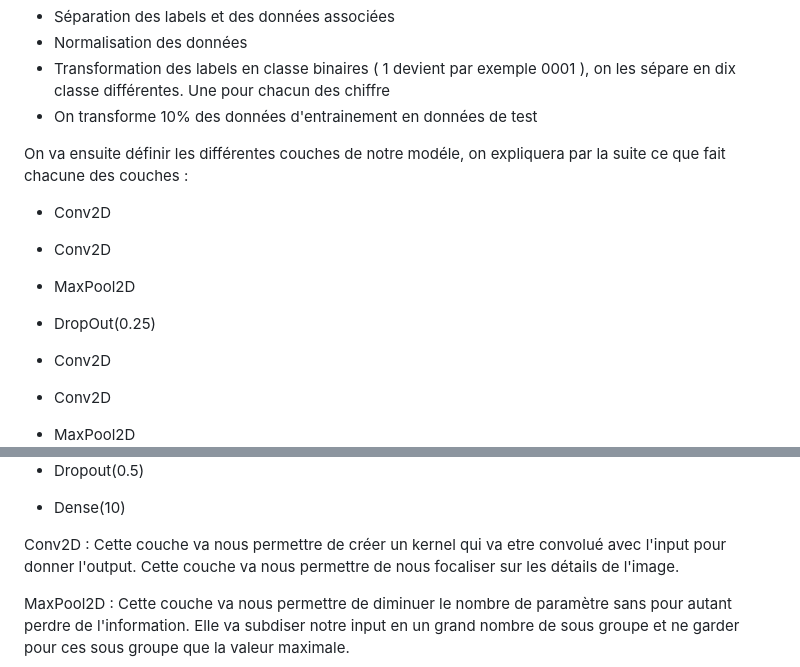
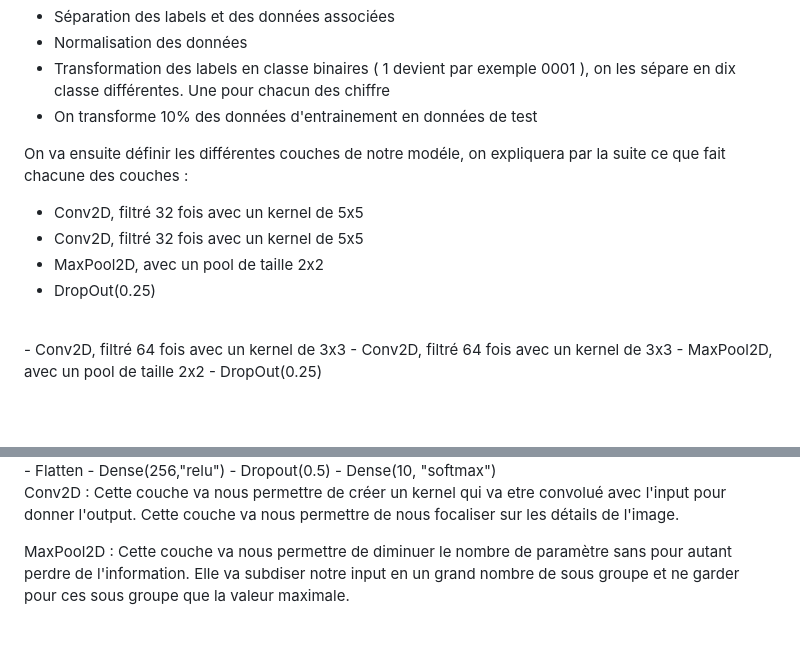
Before and after one commit to Tateuf/AI_project, a Markdown page: README.md, 2 parts joined by grey strips. Drawn GitHub-style; blank space fills up the shorter version.

```diff
--- a/README.md
+++ b/README.md
@@ -16,12 +16,12 @@ La première étape a été de préparée les données du dataset a être trait
 - On transforme 10% des données d'entrainement en données de test
 
 On va ensuite définir les différentes couches de notre modéle, on expliquera par la suite ce que fait chacune des couches :
-- Conv2D
-- Conv2D
-- MaxPool2D
+- Conv2D, filtré 32 fois avec un kernel de 5x5
+- Conv2D, filtré 32 fois avec un kernel de 5x5
+- MaxPool2D, avec un pool de taille 2x2
 - DropOut(0.25)
-
-- Conv2D
-- Conv2D
-- MaxPool2D
+<br />
+- Conv2D, filtré 64 fois avec un kernel de 3x3
+- Conv2D, filtré 64 fois avec un kernel de 3x3
+- MaxPool2D, avec un pool de taille 2x2
 - DropOut(0.25)
@@ -29,7 +29,7 @@ On va ensuite définir les différentes couches de notre modéle, on expliquera
 - Flatten
 - Dense(256,"relu")
 - Dropout(0.5)
-- Dense(10)
+- Dense(10, "softmax")
 
 Conv2D : Cette couche va nous permettre de créer un kernel qui va etre convolué avec l'input pour donner l'output. Cette couche va nous permettre de nous focaliser sur les détails de l'image.
 
```
Also changed, not shown: other parts of README.md (+1 -1 lines).
